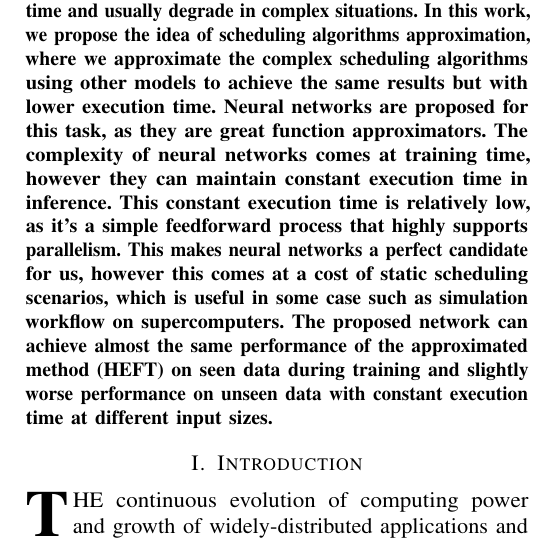
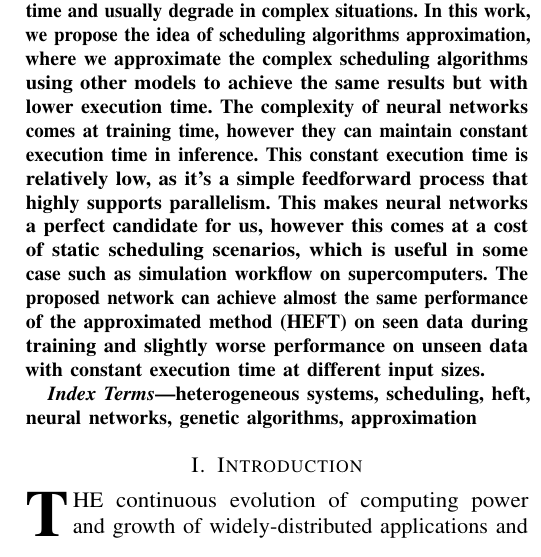
Before and after one commit to mido3ds/hetero-sys-sched-research, a LaTeX paper (paper/paper.tex): part of one column of page 1 of 9, cut so that both start at the same text. Compiled offline with pdfLaTeX; a missing font is replaced by an installed copy or a similar font; a LaTeX package or settings file that is missing is left out.

Commit message:
added missing keywords

```diff
--- a/paper/paper.tex
+++ b/paper/paper.tex
@@ -33,8 +33,12 @@ Email: evram.narouz00@eng-st.cu.edu.eg}
 \maketitle
 
 \begin{abstract}
-Task scheduling is one of the core problems in any distributed system. The ability of the system to assign tasks to its different resources to achieve the best possible performance with the least resource consumption is the main challenge in distributed systems research. The heterogeneity of the distributed systems adds another layer of complexity on top of the mentioned problem. The different execution time on different processors and different task dependencies make the scheduling problem very computationally intensive. Usually, researchers and developers turn to greedy-based methods or even recursive optimization methods to reach some optimal or sub-optimal solutions. However, due to the nature of the problem, these solutions might take very long time and usually degrade in complex situations. In this work, we propose the idea of scheduling algorithms approximation, where we approximate the complex scheduling algorithms using other models to achieve the same results but with lower execution time. Neural networks are proposed for this task, as they are great function approximators. The complexity of neural networks comes at training time, however they can maintain constant execution time in inference. This constant execution time is relatively low, as it's a simple feedforward process that highly supports parallelism. This makes neural networks a perfect candidate for us, however this comes at a cost of static scheduling scenarios, which is useful in some case such as simulation workflow on supercomputers. The proposed network can achieve almost the same performance of the approximated method (HEFT) on seen data during training and slightly worse performance on unseen data with constant execution time at different input sizes.
+Task scheduling is one of the core problems in any distributed system. The ability of the system to assign tasks to its different resources to achieve the best possible performance with the least resource consumption is the main challenge in distributed systems research. The heterogeneity of the distributed systems adds another layer of complexity on top of the mentioned problem. The different execution time on different processors and different task dependencies make the scheduling problem very computationally intensive. Usually, researchers and developers turn to greedy-based methods or even recursive optimization methods to reach some optimal or sub-optimal solutions. However, due to the nature of the problem, these solutions might take very long time and usually degrade in complex situations. In this work, we propose the idea of scheduling algorithms approximation, where we approximate the complex scheduling algorithms using other models to achieve the same results but with lower execution time. The complexity of neural networks comes at training time, however they can maintain constant execution time in inference. This constant execution time is relatively low, as it's a simple feedforward process that highly supports parallelism. This makes neural networks a perfect candidate for us, however this comes at a cost of static scheduling scenarios, which is useful in some case such as simulation workflow on supercomputers. The proposed network can achieve almost the same performance of the approximated method (HEFT) on seen data during training and slightly worse performance on unseen data with constant execution time at different input sizes.
 \end{abstract}
+
+\begin{IEEEkeywords}
+heterogeneous systems, scheduling, heft, neural networks, genetic algorithms, approximation
+\end{IEEEkeywords}
 
 \section{Introduction}
 \input{core/introduction}
```
Also changed, not shown: paper/deepsched.pdf.
